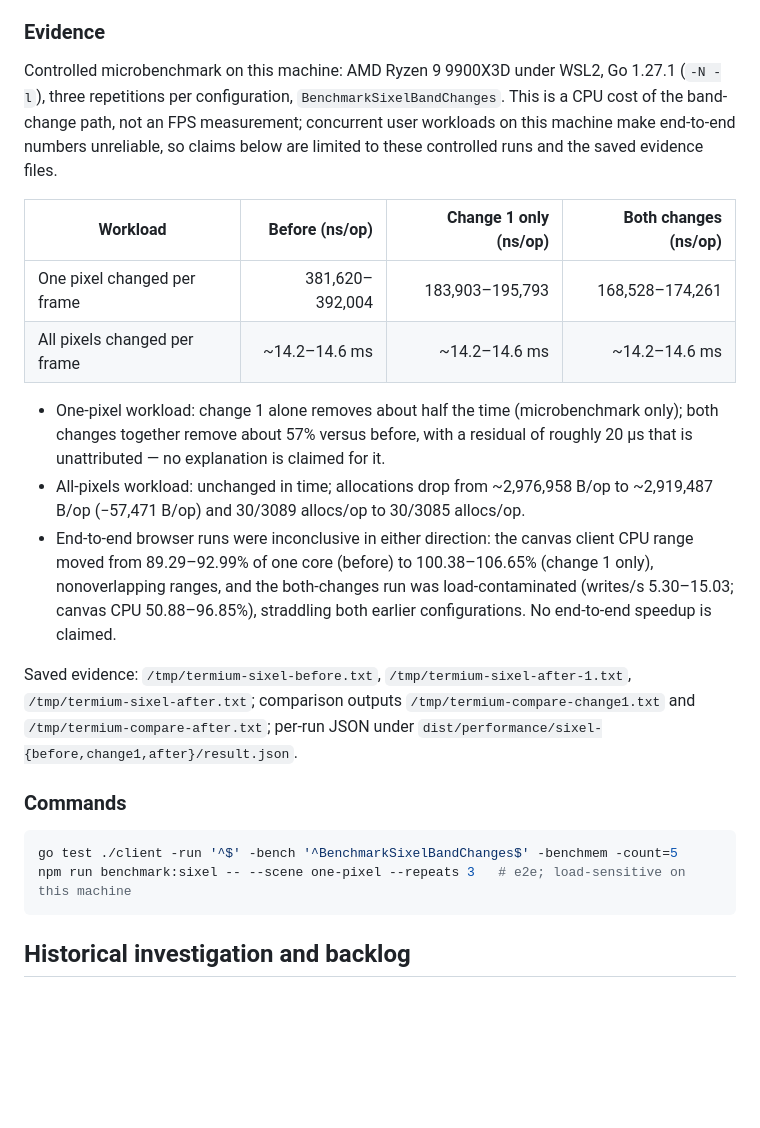
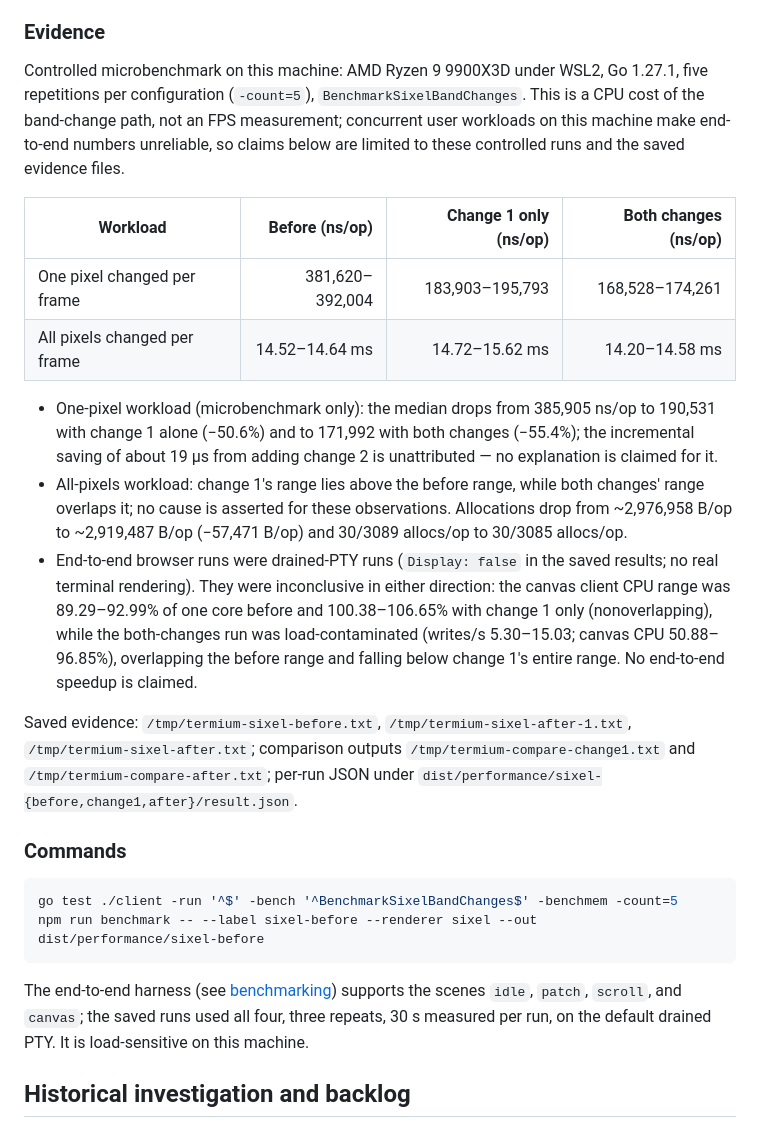
Before and after one commit to codr1/termium, a Markdown page: OPTIMUS.md, the part around the change. Drawn GitHub-style; blank space fills up the shorter version.

Commit message:
Correct Sixel benchmark evidence in the optimization log

````diff
--- a/OPTIMUS.md
+++ b/OPTIMUS.md
@@ -175,16 +175,16 @@ The normalized band image keeps its full six-row height and capacity for every e
 
 ### Evidence
 
-Controlled microbenchmark on this machine: AMD Ryzen 9 9900X3D under WSL2, Go 1.27.1 (`-N -l`), three repetitions per configuration, `BenchmarkSixelBandChanges`. This is a CPU cost of the band-change path, not an FPS measurement; concurrent user workloads on this machine make end-to-end numbers unreliable, so claims below are limited to these controlled runs and the saved evidence files.
+Controlled microbenchmark on this machine: AMD Ryzen 9 9900X3D under WSL2, Go 1.27.1, five repetitions per configuration (`-count=5`), `BenchmarkSixelBandChanges`. This is a CPU cost of the band-change path, not an FPS measurement; concurrent user workloads on this machine make end-to-end numbers unreliable, so claims below are limited to these controlled runs and the saved evidence files.
 
 | Workload | Before (ns/op) | Change 1 only (ns/op) | Both changes (ns/op) |
 |---|---:|---:|---:|
 | One pixel changed per frame | 381,620–392,004 | 183,903–195,793 | 168,528–174,261 |
-| All pixels changed per frame | ~14.2–14.6 ms | ~14.2–14.6 ms | ~14.2–14.6 ms |
+| All pixels changed per frame | 14.52–14.64 ms | 14.72–15.62 ms | 14.20–14.58 ms |
 
-- One-pixel workload: change 1 alone removes about half the time (microbenchmark only); both changes together remove about 57% versus before, with a residual of roughly 20 µs that is unattributed — no explanation is claimed for it.
-- All-pixels workload: unchanged in time; allocations drop from ~2,976,958 B/op to ~2,919,487 B/op (−57,471 B/op) and 30/3089 allocs/op to 30/3085 allocs/op.
-- End-to-end browser runs were inconclusive in either direction: the canvas client CPU range moved from 89.29–92.99% of one core (before) to 100.38–106.65% (change 1 only), nonoverlapping ranges, and the both-changes run was load-contaminated (writes/s 5.30–15.03; canvas CPU 50.88–96.85%), straddling both earlier configurations. No end-to-end speedup is claimed.
+- One-pixel workload (microbenchmark only): the median drops from 385,905 ns/op to 190,531 with change 1 alone (−50.6%) and to 171,992 with both changes (−55.4%); the incremental saving of about 19 µs from adding change 2 is unattributed — no explanation is claimed for it.
+- All-pixels workload: change 1's range lies above the before range, while both changes' range overlaps it; no cause is asserted for these observations. Allocations drop from ~2,976,958 B/op to ~2,919,487 B/op (−57,471 B/op) and 30/3089 allocs/op to 30/3085 allocs/op.
+- End-to-end browser runs were drained-PTY runs (`Display: false` in the saved results; no real terminal rendering). They were inconclusive in either direction: the canvas client CPU range was 89.29–92.99% of one core before and 100.38–106.65% with change 1 only (nonoverlapping), while the both-changes run was load-contaminated (writes/s 5.30–15.03; canvas CPU 50.88–96.85%), overlapping the before range and falling below change 1's entire range. No end-to-end speedup is claimed.
 
 Saved evidence: `/tmp/termium-sixel-before.txt`, `/tmp/termium-sixel-after-1.txt`, `/tmp/termium-sixel-after.txt`; comparison outputs `/tmp/termium-compare-change1.txt` and `/tmp/termium-compare-after.txt`; per-run JSON under `dist/performance/sixel-{before,change1,after}/result.json`.
 
@@ -192,8 +192,10 @@ Saved evidence: `/tmp/termium-sixel-before.txt`, `/tmp/termium-sixel-after-1.txt
 
 ```sh
 go test ./client -run '^$' -bench '^BenchmarkSixelBandChanges$' -benchmem -count=5
-npm run benchmark:sixel -- --scene one-pixel --repeats 3   # e2e; load-sensitive on this machine
+npm run benchmark -- --label sixel-before --renderer sixel --out dist/performance/sixel-before
 ```
+
+The end-to-end harness (see [benchmarking](docs/benchmarking.md)) supports the scenes `idle`, `patch`, `scroll`, and `canvas`; the saved runs used all four, three repeats, 30 s measured per run, on the default drained PTY. It is load-sensitive on this machine.
 
 ## Historical investigation and backlog
 
````
